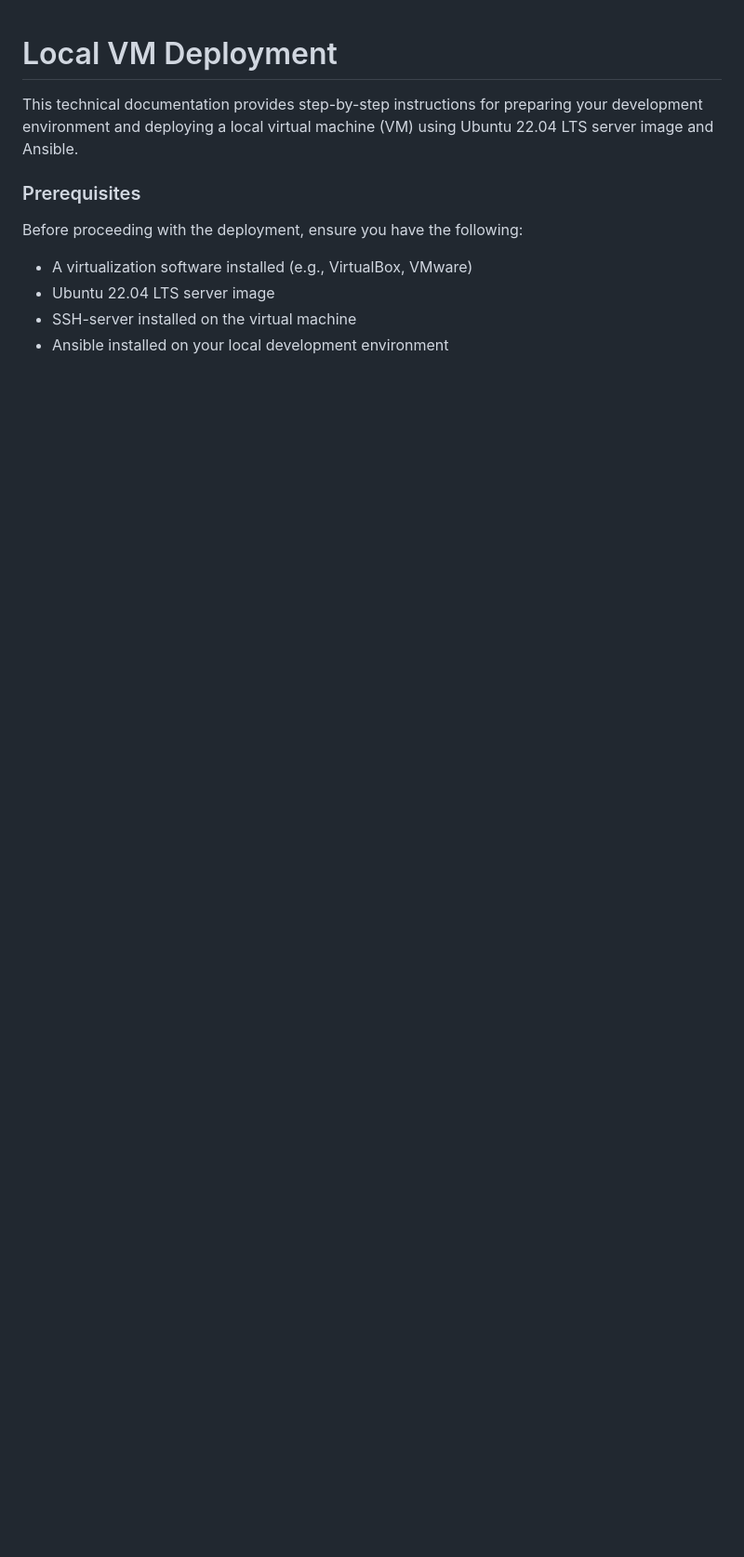
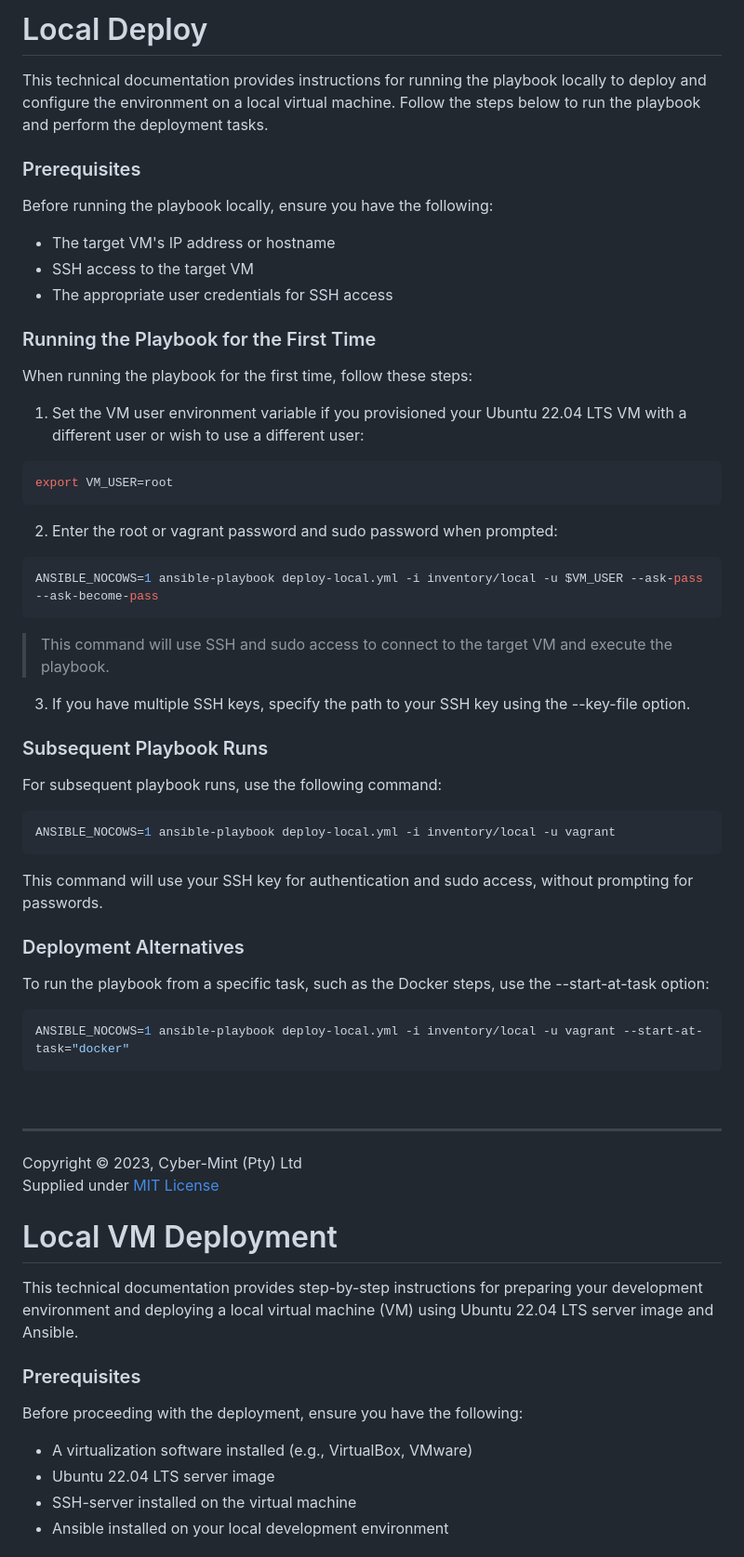
Before and after one commit to Cyber-Mint/wg-vpn, a Markdown page: docs/Local Deploy.md, the part around the change printed below. Shown: that part at 93% size. Rendered like a GitHub page; blank space fills up the shorter version.

````diff
--- a/docs/Local VM deployment.md
+++ b/docs/Local Deploy.md
@@ -1,3 +1,60 @@
+# Local Deploy
+
+This technical documentation provides instructions for running the playbook locally to deploy and configure the environment on a local virtual machine. Follow the steps below to run the playbook and perform the deployment tasks.
+
+### Prerequisites
+
+Before running the playbook locally, ensure you have the following:
+
+- The target VM's IP address or hostname
+- SSH access to the target VM
+- The appropriate user credentials for SSH access
+
+### Running the Playbook for the First Time
+
+When running the playbook for the first time, follow these steps:
+
+1. Set the VM user environment variable if you provisioned your Ubuntu 22.04 LTS VM with a different user or wish to use a different user:
+
+```bash
+export VM_USER=root
+```
+
+2. Enter the root or vagrant password and sudo password when prompted:
+
+```bash
+ANSIBLE_NOCOWS=1 ansible-playbook deploy-local.yml -i inventory/local -u $VM_USER --ask-pass --ask-become-pass
+```
+
+> This command will use SSH and sudo access to connect to the target VM and execute the playbook.
+
+3. If you have multiple SSH keys, specify the path to your SSH key using the --key-file option.
+
+### Subsequent Playbook Runs
+
+For subsequent playbook runs, use the following command:
+
+```bash
+ANSIBLE_NOCOWS=1 ansible-playbook deploy-local.yml -i inventory/local -u vagrant
+```
+
+This command will use your SSH key for authentication and sudo access, without prompting for passwords.
+
+### Deployment Alternatives
+
+To run the playbook from a specific task, such as the Docker steps, use the --start-at-task option:
+
+```bash
+ANSIBLE_NOCOWS=1 ansible-playbook deploy-local.yml -i inventory/local -u vagrant --start-at-task="docker"
+```
+
+<br>
+
+---
+Copyright &copy; 2023, Cyber-Mint (Pty) Ltd<br>
+Supplied under [MIT License](../LICENSE)
+
+
 # Local VM Deployment
 
 This technical documentation provides step-by-step instructions for preparing your development environment
````
Also changed, not shown: other parts of docs/Local Deploy.md (+0 -26 lines), README.md (+31 -46 lines), docs/Install Ansible.md (added, +42 -0 lines), docs/Production Deploy.md (added, +83 -0 lines), docs/README.md (added, +16 -0 lines), docs/Running deploys.md (deleted, +0 -74 lines), docs/vpn.my.domain.png (added), 1 other file.
